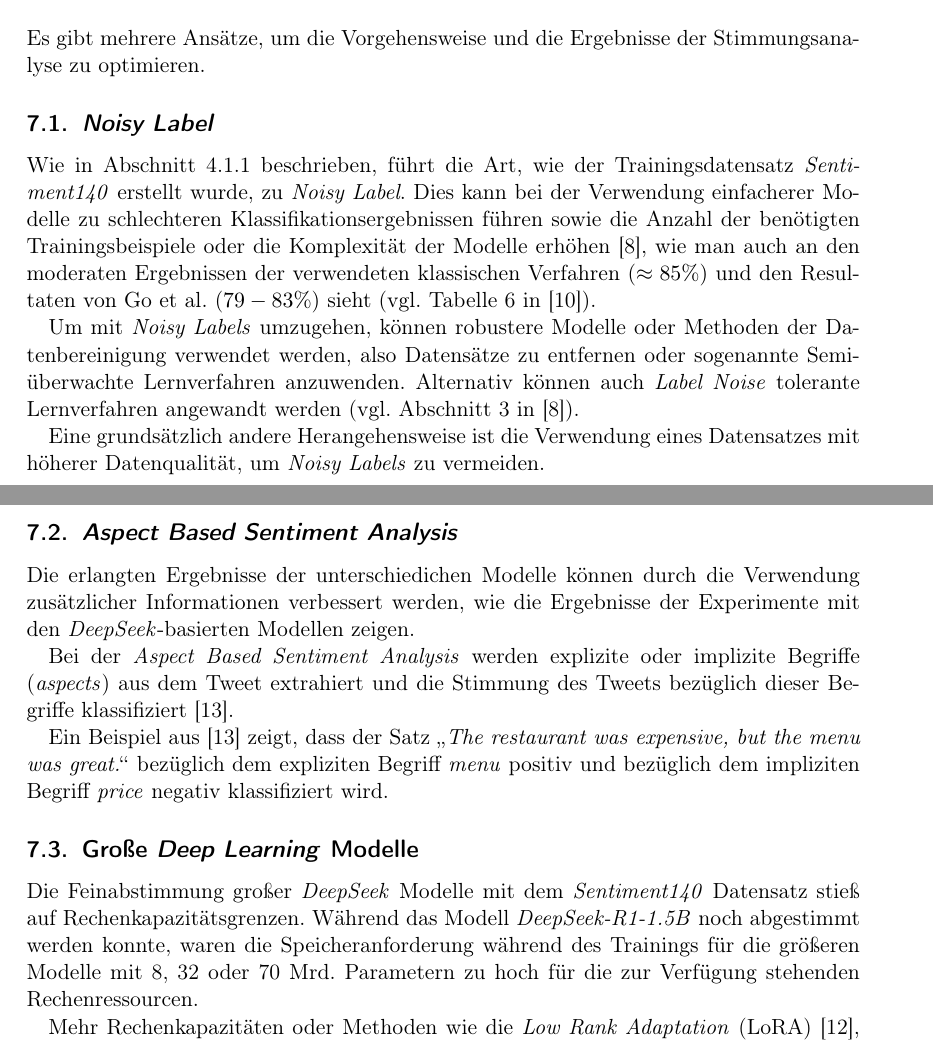
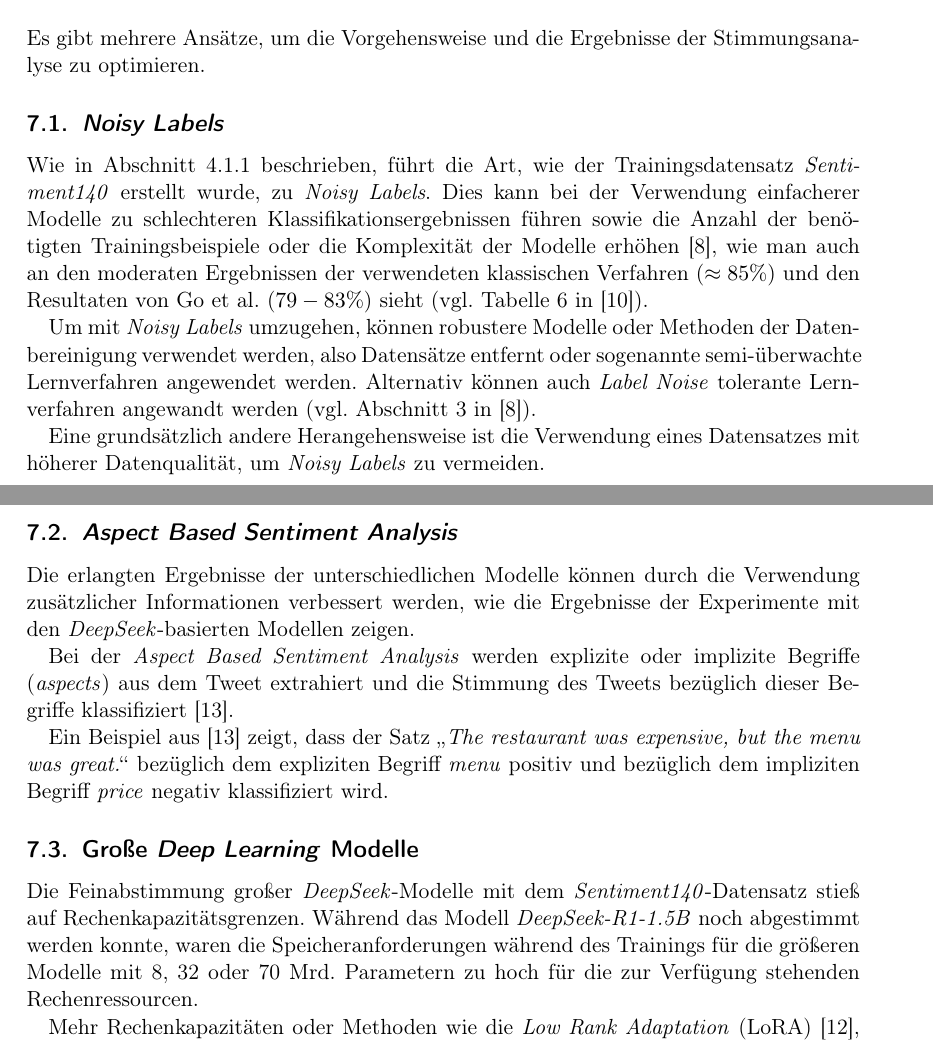
Before and after one commit to felLind/propra_webscience_ws24, a LaTeX document (Abschlussbericht/abschlussbericht-stimmungsanalyse-mit-twitter.tex, which reads Abschlussbericht/7-ausblick.tex): two parts of pages 11 and 12 of 19, joined at a grey line, cut so that both start at the same text. Compiled offline with pdfLaTeX.

Commit message:
refactor: update chapter 7

```diff
--- a/Abschlussbericht/7-ausblick.tex
+++ b/Abschlussbericht/7-ausblick.tex
@@ -2,17 +2,17 @@
 
 Es gibt mehrere Ansätze, um die Vorgehensweise und die Ergebnisse der Stimmungsanalyse zu optimieren.
 
-\subsection{\textit{Noisy Label}}
-Wie in Abschnitt \ref{subsec:trainingsdatensatz} beschrieben, führt die Art, wie der Trainingsdatensatz \textit{Sentiment140} erstellt wurde, zu \textit{Noisy Label}.
+\subsection{\textit{Noisy Labels}}
+Wie in Abschnitt \ref{subsec:trainingsdatensatz} beschrieben, führt die Art, wie der Trainingsdatensatz \textit{Sentiment140} erstellt wurde, zu \textit{Noisy Labels}.
 Dies kann bei der Verwendung einfacherer Modelle zu schlechteren Klassifikationsergebnissen führen sowie die Anzahl der benötigten Trainingsbeispiele oder die Komplexität der Modelle erhöhen \cite{NoisyLabel2014}, wie man auch an den moderaten Ergebnissen der verwendeten klassischen Verfahren ($\approx{85}\%$) und den Resultaten von Go et al. ($79-83\%$) sieht (vgl. Tabelle 6 in \cite{go2009twitter}).
 
-Um mit \textit{Noisy Labels} umzugehen, können robustere Modelle oder Methoden der Datenbereinigung verwendet werden, also Datensätze zu entfernen oder sogenannte Semi-überwachte Lernverfahren anzuwenden. Alternativ können auch \textit{Label Noise} tolerante Lernverfahren angewandt werden (vgl. Abschnitt 3 in \cite{NoisyLabel2014}).
+Um mit \textit{Noisy Labels} umzugehen, können robustere Modelle oder Methoden der Datenbereinigung verwendet werden, also Datensätze entfernt oder sogenannte semi-überwachte Lernverfahren angewendet werden. Alternativ können auch \textit{Label Noise} tolerante Lernverfahren angewandt werden (vgl. Abschnitt 3 in \cite{NoisyLabel2014}).
 
 Eine grundsätzlich andere Herangehensweise ist die Verwendung eines Datensatzes mit höherer Datenqualität, um \textit{Noisy Labels} zu vermeiden.
 
 \subsection{\textit{Aspect Based Sentiment Analysis}}
 
-Die erlangten Ergebnisse der unterschiedichen Modelle können durch die Verwendung zusätzlicher Informationen verbessert werden, wie die Ergebnisse der Experimente mit den \textit{DeepSeek}-basierten Modellen zeigen.
+Die erlangten Ergebnisse der unterschiedlichen Modelle können durch die Verwendung zusätzlicher Informationen verbessert werden, wie die Ergebnisse der Experimente mit den \textit{DeepSeek}-basierten Modellen zeigen.
 
 Bei der \textit{Aspect Based Sentiment Analysis} werden explizite oder implizite Begriffe (\textit{aspects}) aus dem Tweet extrahiert und die Stimmung des Tweets bezüglich dieser Begriffe klassifiziert \cite{Hua_2024}.
 
@@ -20,7 +20,7 @@ Ein Beispiel aus \cite{Hua_2024} zeigt, dass der Satz \glqq \textit{The restaura
 
 \subsection{Große \textit{Deep Learning} Modelle}
 
-Die Feinabstimmung großer \textit{DeepSeek} Modelle mit dem \textit{Sentiment140} Datensatz stieß auf Rechenkapazitätsgrenzen.
-Während das Modell \textit{DeepSeek-R1-1.5B} noch abgestimmt werden konnte, waren die Speicheranforderung während des Trainings für die größeren Modelle mit 8, 32 oder 70 Mrd. Parametern zu hoch für die zur Verfügung stehenden Rechenressourcen.
+Die Feinabstimmung großer \textit{DeepSeek}-Modelle mit dem \textit{Sentiment140}-Datensatz stieß auf Rechenkapazitätsgrenzen.
+Während das Modell \textit{DeepSeek-R1-1.5B} noch abgestimmt werden konnte, waren die Speicheranforderungen während des Trainings für die größeren Modelle mit 8, 32 oder 70 Mrd. Parametern zu hoch für die zur Verfügung stehenden Rechenressourcen.
 
-Mehr Rechenkapazitäten oder Methoden wie  die \textit{Low Rank Adaptation} (LoRA) \cite{lora2021}, bei der nur eine kleine Anzahl neuer Parameter zur Feinabstimmung genutzt wird, können hier Abhilfe schaffen.
+Mehr Rechenkapazitäten oder Methoden wie die \textit{Low Rank Adaptation} (LoRA) \cite{lora2021}, bei der nur eine kleine Anzahl neuer Parameter zur Feinabstimmung genutzt wird, können hier Abhilfe schaffen.
```
